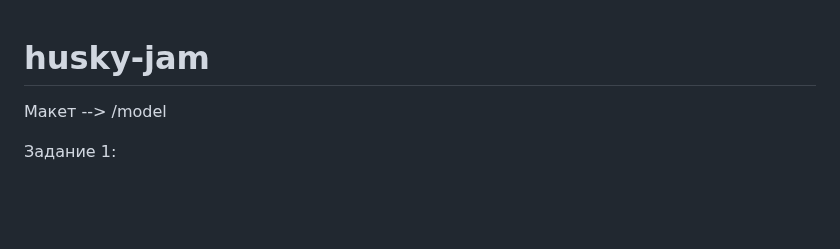
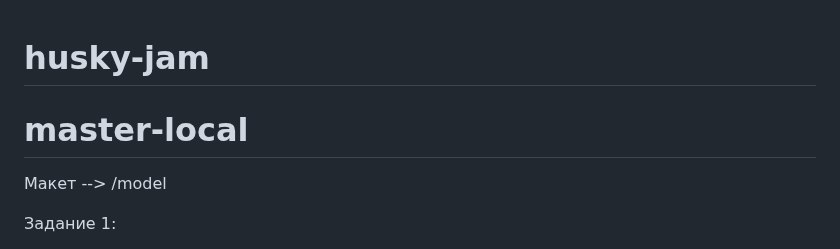
Before and after one commit to acmeCorpsRF/husky-jam, a Markdown page: README.md, the part around the change. Rendered like a GitHub page; blank space fills up the shorter version.

Commit message:
master-local

```diff
--- a/README.md
+++ b/README.md
@@ -1,4 +1,5 @@
 # husky-jam
+# master-local
 
 Макет --> /model
 
```
